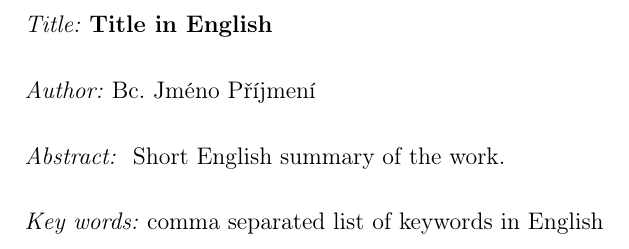
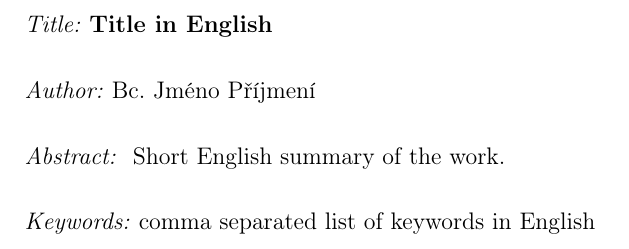
Before and after one commit to vaclavstepan/kdaiz-zp-template, a LaTeX document (main.tex, which reads prvnistrany.tex): part of page 5 of 13, cut so that both start at the same text. Compiled offline with pdfLaTeX.

Commit message:
Better handling of PDF metadata

```diff
--- a/main.tex
+++ b/main.tex
@@ -4,15 +4,12 @@
 \usepackage[utf8]{inputenc}
 \usepackage{multirow}
 \usepackage[pdftex,
-            pdfauthor={Jméno Příjmení},
-            pdftitle={Název práce},
-            pdfsubject={Závěrečná práce, KDAIZ FJFI ČVUT},
-            pdfkeywords={},
             unicode
 ]{hyperref}
 \usepackage[pdftex]{graphicx}
 % Images are in img subdir of dir containing main.tex
 \graphicspath{ {./img/} }
+
 
 \usepackage[section]{placeins}
 \usepackage{rotating}
@@ -95,7 +92,7 @@
 \newcommand{\pracoviste}{KDAIZ FJFI ČVUT v Praze, Břehová 7, 115\,19, Praha~1}
 \newcommand{\pracovistek}{ODZ ÚJF AV~ČR, v.\,v.\,i., Na~Truhlářce~39/64, 180\,00 Praha~8}
 \newcommand{\klicova}{klíčová slova v češtině, oddělená čárkou}
-\newcommand{\keyword}{comma separated list of keywords in English}
+\newcommand{\keywords}{comma separated list of keywords in English}
 
 \newcommand{\abstrCZ}{
 Abstrakt v češtině. Krátký textový souhrn práce bez odkazů na literaturu, bez obrázků, formátování, tabulek.
@@ -106,6 +103,14 @@ Abstrakt v češtině. Krátký textový souhrn práce bez odkazů na literaturu
 Short English summary of the work.
 %%
 \end{otherlanguage}
+}
+
+% Fill the metadata
+\hypersetup{
+  pdftitle = {\nazevcz},
+  pdfauthor = {\autor},
+  pdfkeywords = {\keywords},
+  pdfsubject = {\typprace, KDAIZ FJFI ČVUT v Praze}
 }
 
 \title{\nazevcz}
--- a/prvnistrany.tex
+++ b/prvnistrany.tex
@@ -118,5 +118,5 @@ Tento výzkum byl podpořen \dots
 \textit{Abstract:}
 \abstrEN \\
 
-\textit{Key words:}  \keyword
+\textit{Keywords:}  \keywords
 }
```
